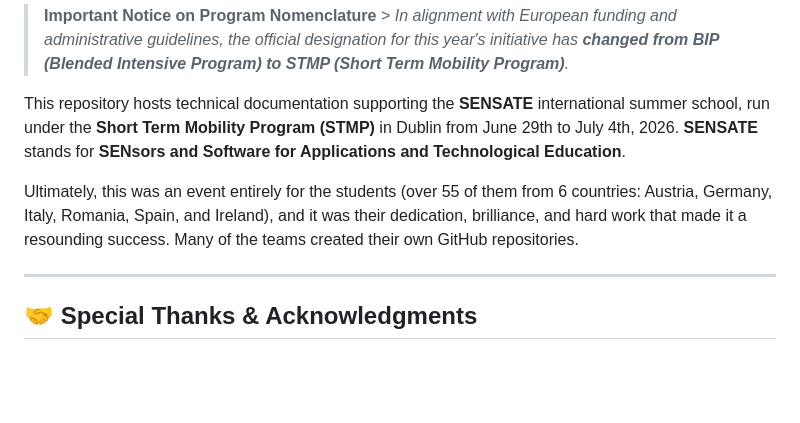
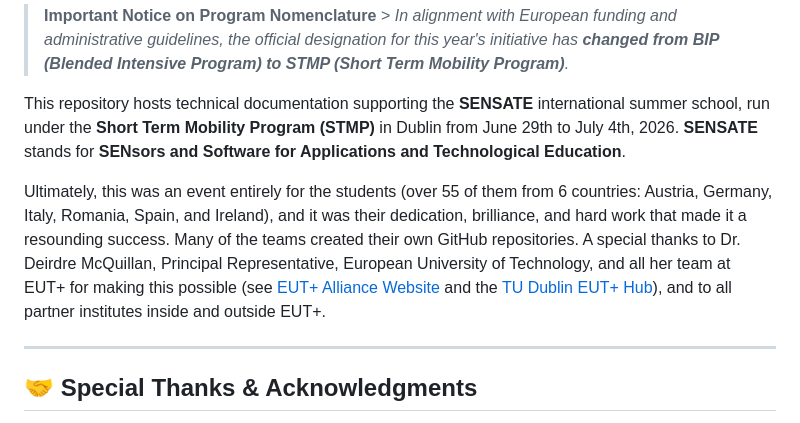
Before and after one commit to gstockiltud/BIP26Dublin, a Markdown page: README.md, the part around the change. Drawn GitHub-style; blank space fills up the shorter version.

Commit message:
Update README.md
Updated 7th July to try to thank everyone.

```diff
--- a/README.md
+++ b/README.md
@@ -6,7 +6,7 @@
 
 This repository hosts technical documentation supporting the **SENSATE** international summer school, run under the **Short Term Mobility Program (STMP)** in Dublin from June 29th to July 4th, 2026. **SENSATE** stands for **SENsors and Software for Applications and Technological Education**.
 
-Ultimately, this was an event entirely for the students (over 55 of them from 6 countries: Austria, Germany, Italy, Romania, Spain, and Ireland), and it was their dedication, brilliance, and hard work that made it a resounding success. Many of the teams created their own GitHub repositories.
+Ultimately, this was an event entirely for the students (over 55 of them from 6 countries: Austria, Germany, Italy, Romania, Spain, and Ireland), and it was their dedication, brilliance, and hard work that made it a resounding success. Many of the teams created their own GitHub repositories. A special thanks to Dr. Deirdre McQuillan, Principal Representative, European University of Technology, and all her team at EUT+ for making this possible (see [EUT+ Alliance Website](https://www.univ-tech.eu/) and the [TU Dublin EUT+ Hub](https://www.tudublin.ie/explore/about-the-university/european-university-of-technology/)), and to all partner institutes inside and outside EUT+.
 
 ---
 
```
